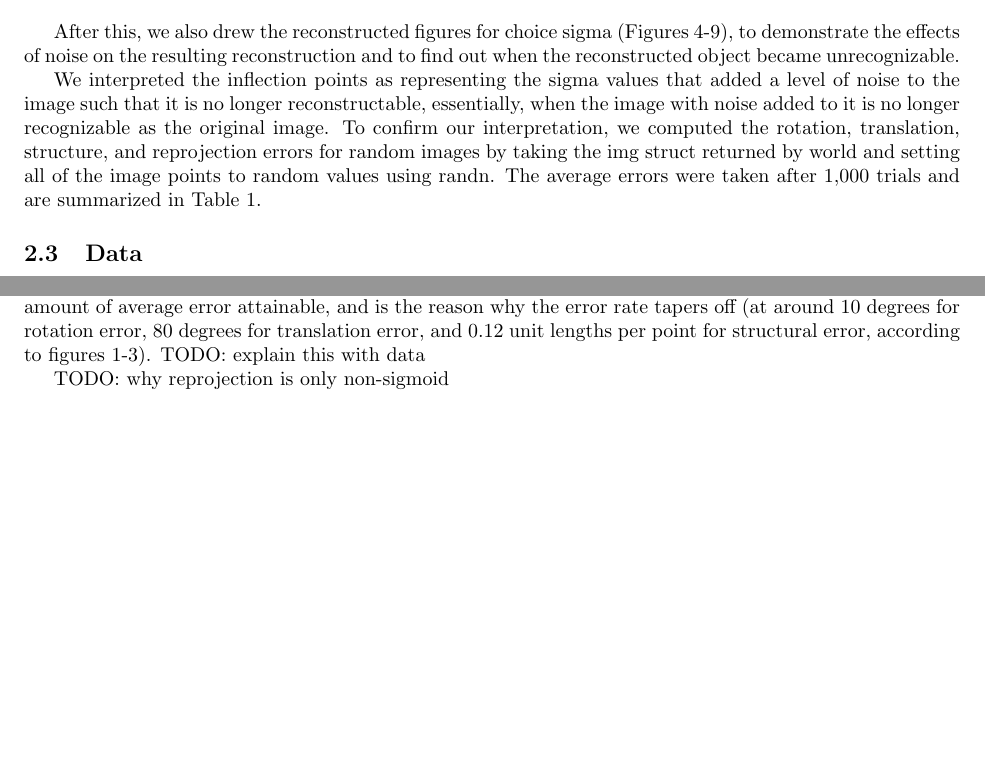
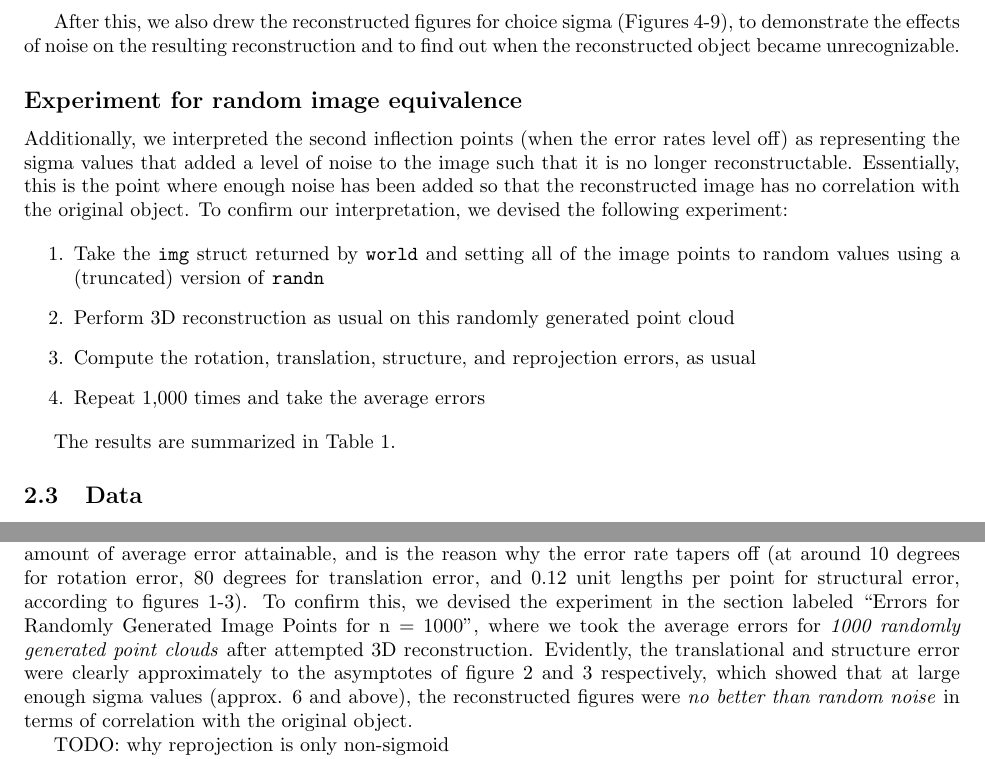
Before and after one commit to 1heart/cs527-hw6, a LaTeX document (yixin_lin_cody_lieu_hw6.tex): two parts of pages 2 and 3 of 6 before the commit and two parts of pages 2 and 4 of 6 after it, joined at a grey line, cut so that both start at the same text, the shorter picture padded with empty space. Compiled offline with pdfLaTeX.

Commit message:
Explained random point cloud generation experiment

```diff
--- a/yixin_lin_cody_lieu_hw6.tex
+++ b/yixin_lin_cody_lieu_hw6.tex
@@ -77,7 +79,23 @@ The experiment we ran was to run the following procedure, in which a subroutine
 
 After this, we also drew the reconstructed figures for choice sigma (Figures 4-9), to demonstrate the effects of noise on the resulting reconstruction and to find out when the reconstructed object became unrecognizable.
 
-We interpreted the inflection points as representing the sigma values that added a level of noise to the image such that it is no longer reconstructable, essentially, when the image with noise added to it is no longer recognizable as the original image. To confirm our interpretation, we computed the rotation, translation, structure, and reprojection errors for random images by taking the img struct returned by world and setting all of the image points to random values using randn. The average errors were taken after 1,000 trials and are summarized in Table 1.
+\subsection*{Experiment for random image equivalence}
+
+Additionally, we interpreted the second inflection points (when the error rates level off) as representing the sigma values that added a level of noise to the image such that it is no longer reconstructable. Essentially, this is the point where enough noise has been added so that the reconstructed image has no correlation with the original object. To confirm our interpretation, we devised the following experiment:
+
+\begin{enumerate}
+\item
+Take the \texttt{img} struct returned by \texttt{world} and setting all of the image points to random values using a (truncated) version of \texttt{randn}
+\item
+Perform 3D reconstruction as usual on this randomly generated point cloud
+\item
+Compute the rotation, translation, structure, and reprojection errors, as usual
+\item
+Repeat 1,000 times and take the average errors
+\end{enumerate}
+
+The results are summarized in Table 1.
+
 
 % Error plots (results)
 % INCLUDE UNITS
@@ -119,8 +137,9 @@ Why is there an inflection point around sigma=3.25? That is the point where ther
 
 % TODO: explain why tapers off
 
-After a certain point, however, the image has enough noise so that it is essentially a random image (one with random values for pixels), uncorrelated with the original object. This is essentially the maximum amount of average error attainable, and is the reason why the error rate tapers off (at around 10 degrees for rotation error, 80 degrees for translation error, and 0.12 unit lengths per point for structural error, according to figures 1-3). TODO: explain this with data
+After a certain point, however, the image has enough noise so that it is essentially a random image (one with random values for pixels), uncorrelated with the original object. This is essentially the maximum amount of average error attainable, and is the reason why the error rate tapers off (at around 10 degrees for rotation error, 80 degrees for translation error, and 0.12 unit lengths per point for structural error, according to figures 1-3). To confirm this, we devised the experiment in the section labeled ``Errors for Randomly Generated Image Points for n = 1000'', where we took the average errors for \textit{1000 randomly generated point clouds} after attempted 3D reconstruction. Evidently, the translational and structure error were clearly approximately to the asymptotes of figure 2 and 3 respectively, which showed that at large enough sigma values (approx. 6 and above), the reconstructed figures were \textit{no better than random noise} in terms of correlation with the original object.
 
+% TODO: explain this with data
 
 
 TODO: why reprojection is only non-sigmoid
```
Also changed, not shown: yixin_lin_cody_lieu_hw6.pdf, yixin_lin_cody_lieu_hw6.tex (2 more changed lines).
